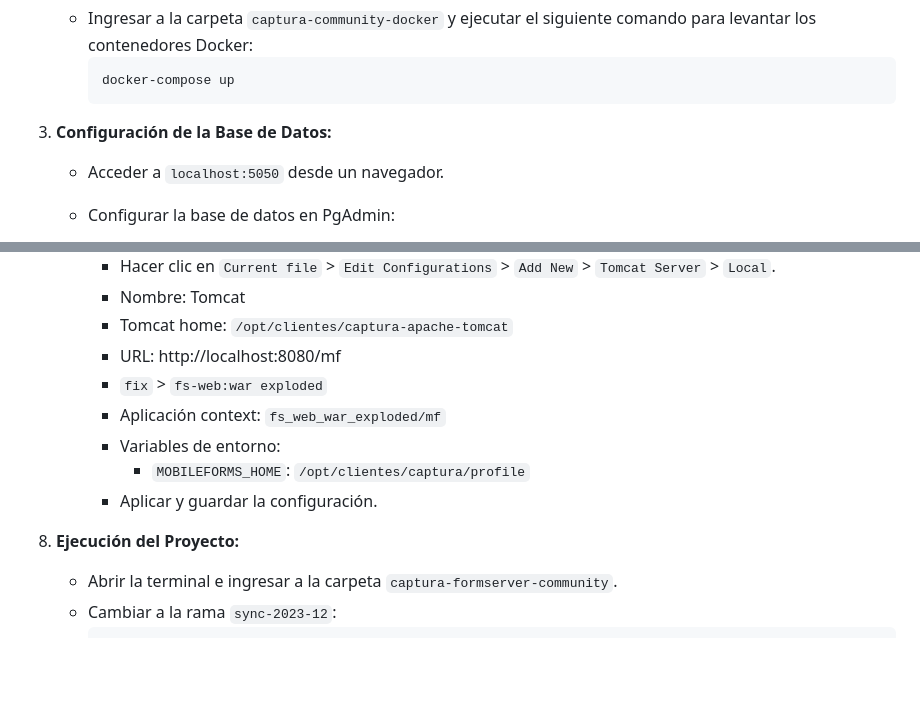
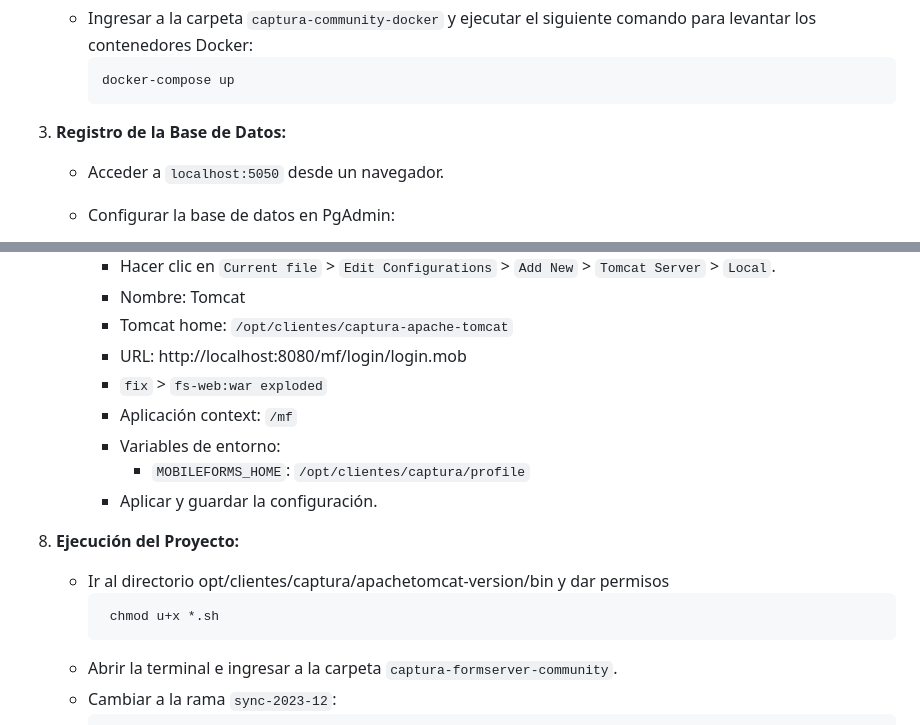
Before and after one commit to jokoframework/captura-formserver-community, a Markdown page: Readme-Christian.md, 2 parts joined by grey strips. Drawn GitHub-style; blank space fills up the shorter version.

````diff
--- a/Readme-Christian.md
+++ b/Readme-Christian.md
@@ -25,7 +25,7 @@
         docker-compose up
         ```
 
-3. **Configuración de la Base de Datos:**
+3. **Registro de la Base de Datos:**
 
     - Acceder a `localhost:5050` desde un navegador.
     - Configurar la base de datos en PgAdmin:
@@ -85,15 +85,18 @@
         - Hacer clic en `Current file` > `Edit Configurations` > `Add New` > `Tomcat Server` > `Local`.
         - Nombre: Tomcat
         - Tomcat home: `/opt/clientes/captura-apache-tomcat`
-        - URL: http://localhost:8080/mf
+        - URL: http://localhost:8080/mf/login/login.mob
         - `fix` > `fs-web:war exploded`
-        - Aplicación context: `fs_web_war_exploded/mf`
+        - Aplicación context: `/mf`
         - Variables de entorno:
             - `MOBILEFORMS_HOME`: `/opt/clientes/captura/profile`
         - Aplicar y guardar la configuración.
 
 8. **Ejecución del Proyecto:**
-
+    - Ir al directorio opt/clientes/captura/apachetomcat-version/bin y dar permisos
+       ```bash
+        chmod u+x *.sh
+        ```
     - Abrir la terminal e ingresar a la carpeta `captura-formserver-community`.
     - Cambiar a la rama `sync-2023-12`:
         ```
````
